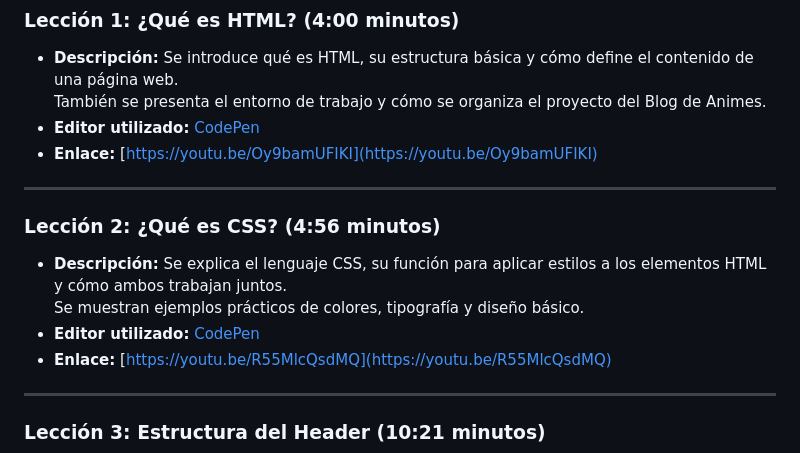
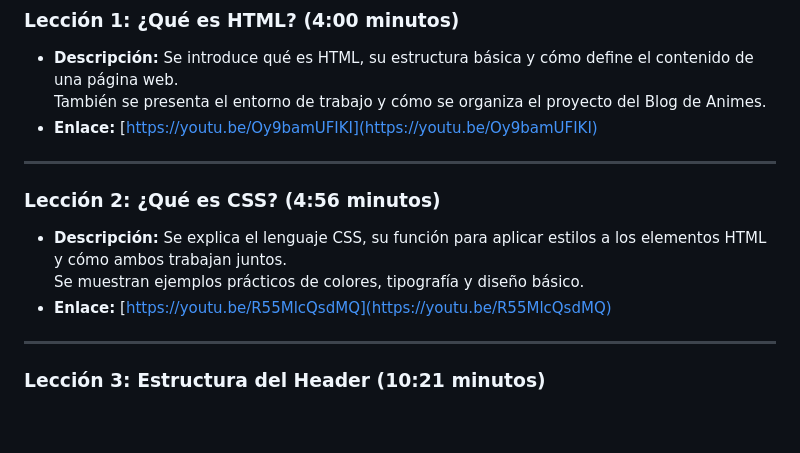
Before and after one commit to UPC-1ASI0730-2520-7468-Mithycore/webdev-course-mithycore, a Markdown page: README.md, the part around the change. GitHub-like rendering; blank space fills up the shorter version.

Commit message:
docs: update CodePen links for each lesson avoid to appear in lesson 1 and 2 in the README

```diff
--- a/README.md
+++ b/README.md
@@ -22,7 +22,6 @@ El curso se compone de videos cortos, prácticas interactivas en el editor onlin
 ### Lección 1: ¿Qué es HTML? (4:00 minutos)
 - **Descripción:** Se introduce qué es HTML, su estructura básica y cómo define el contenido de una página web.
   También se presenta el entorno de trabajo y cómo se organiza el proyecto del Blog de Animes.
-- **Editor utilizado:** [CodePen](https://codepen.io/your-work)
 - **Enlace:** [https://youtu.be/Oy9bamUFIKI](https://youtu.be/Oy9bamUFIKI)
 
 ---
@@ -30,7 +29,6 @@ El curso se compone de videos cortos, prácticas interactivas en el editor onlin
 ### Lección 2: ¿Qué es CSS? (4:56 minutos)
 - **Descripción:** Se explica el lenguaje CSS, su función para aplicar estilos a los elementos HTML y cómo ambos trabajan juntos.
   Se muestran ejemplos prácticos de colores, tipografía y diseño básico.
-- **Editor utilizado:** [CodePen](https://codepen.io/your-work)
 - **Enlace:** [https://youtu.be/R55MlcQsdMQ](https://youtu.be/R55MlcQsdMQ)
 
 ---
```
